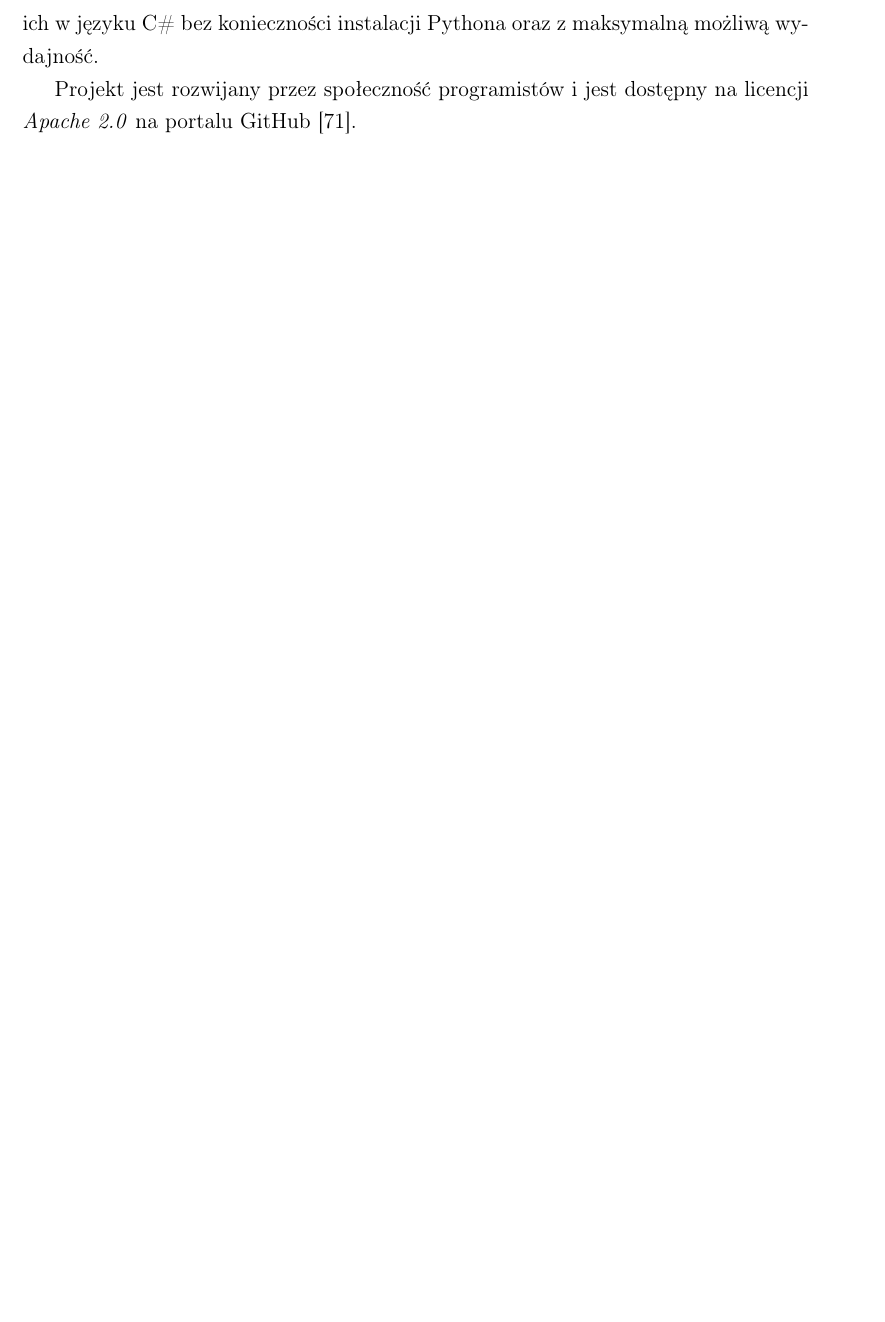
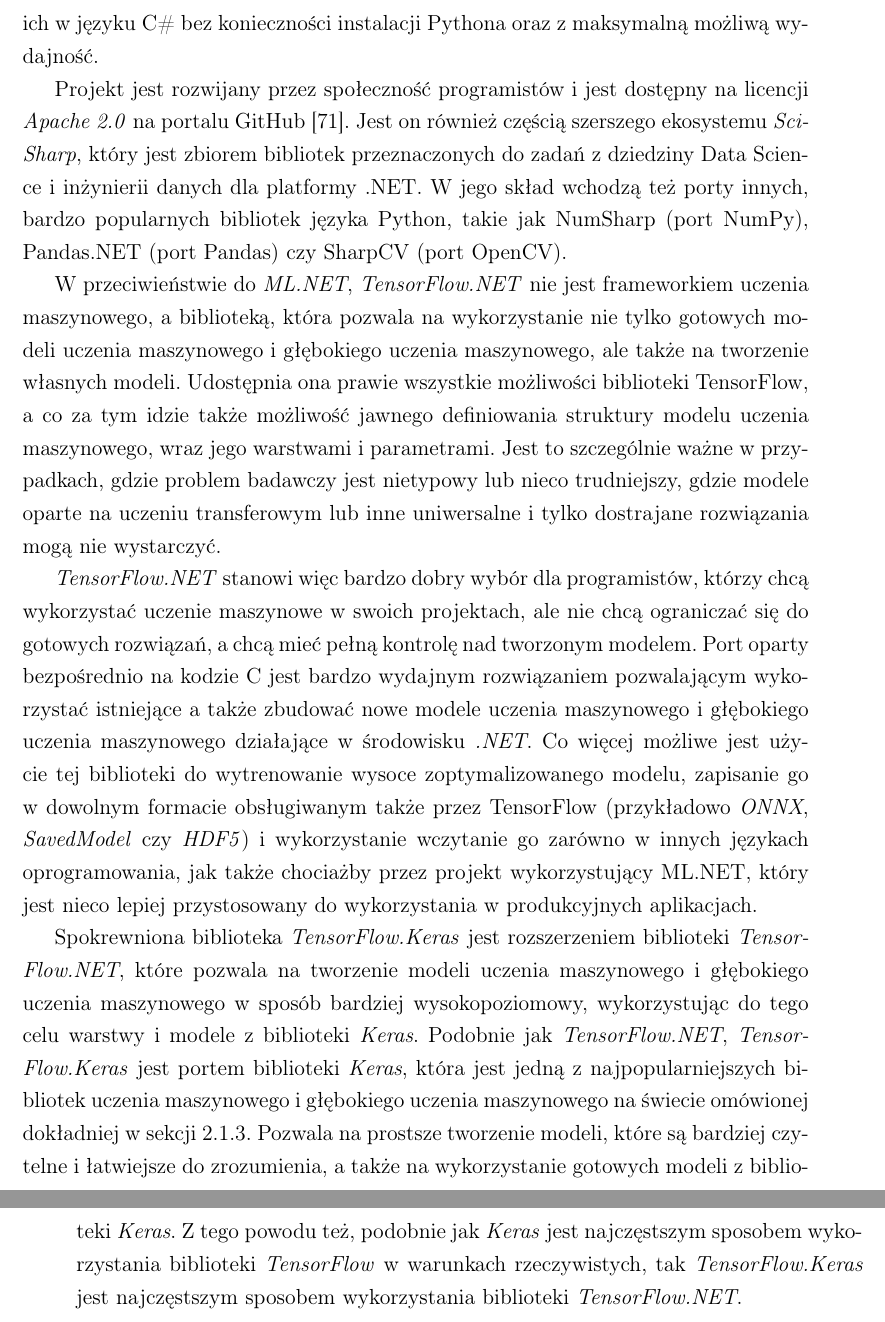
Before and after one commit to mMosiur/Magisterium-Informatyka, a LaTeX thesis (Thesis/thesis.tex, which reads Thesis/chapters/2-metodologia.tex): part of page 50 of 59 before the commit and two parts of pages 50 and 51 of 60 after it, the two joined at a grey line, cut so that both start at the same text, the shorter picture padded with empty space. Compiled offline with pdfLaTeX.

Commit message:
Dokończenie sekcji o TensorFlow.NET

```diff
--- a/Thesis/chapters/2-metodologia.tex
+++ b/Thesis/chapters/2-metodologia.tex
@@ -306,3 +306,18 @@
 \emph{TensorFlow.NET} natomiast posiada powiązania bezpośrednio do kodu \emph{C} bibliotek TensorFlow, co pozwala na wykorzystanie ich w języku C\# bez konieczności instalacji Pythona oraz z maksymalną możliwą wydajność.
 
 Projekt jest rozwijany przez społeczność programistów i jest dostępny na licencji \emph{Apache 2.0} na portalu GitHub \cite{scisharp-tensorflownet-repo}.
+Jest on również częścią szerszego ekosystemu \emph{SciSharp}, który jest zbiorem bibliotek przeznaczonych do zadań z dziedziny Data Science i inżynierii danych dla platformy .NET.
+W jego skład wchodzą też porty innych, bardzo popularnych bibliotek języka Python, takie jak NumSharp (port NumPy), Pandas.NET (port Pandas) czy SharpCV (port OpenCV).
+
+W przeciwieństwie do \emph{ML.NET}, \emph{TensorFlow.NET} nie jest frameworkiem uczenia maszynowego, a biblioteką, która pozwala na wykorzystanie nie tylko gotowych modeli uczenia maszynowego i głębokiego uczenia maszynowego, ale także na tworzenie własnych modeli.
+Udostępnia ona prawie wszystkie możliwości biblioteki TensorFlow, a co za tym idzie także możliwość jawnego definiowania struktury modelu uczenia maszynowego, wraz jego warstwami i parametrami.
+Jest to szczególnie ważne w przypadkach, gdzie problem badawczy jest nietypowy lub nieco trudniejszy, gdzie modele oparte na uczeniu transferowym lub inne uniwersalne i tylko dostrajane rozwiązania mogą nie wystarczyć.
+
+\emph{TensorFlow.NET} stanowi więc bardzo dobry wybór dla programistów, którzy chcą wykorzystać uczenie maszynowe w swoich projektach, ale nie chcą ograniczać się do gotowych rozwiązań, a chcą mieć pełną kontrolę nad tworzonym modelem.
+Port oparty bezpośrednio na kodzie C jest bardzo wydajnym rozwiązaniem pozwalającym wykorzystać istniejące a także zbudować nowe modele uczenia maszynowego i głębokiego uczenia maszynowego działające w środowisku \emph{.NET}.
+Co więcej możliwe jest użycie tej biblioteki do wytrenowanie wysoce zoptymalizowanego modelu, zapisanie go w dowolnym formacie obsługiwanym także przez TensorFlow (przykładowo \emph{ONNX}, \emph{SavedModel} czy \emph{HDF5}) i wykorzystanie wczytanie go zarówno w innych językach oprogramowania, jak także chociażby przez projekt wykorzystujący ML.NET, który jest nieco lepiej przystosowany do wykorzystania w produkcyjnych aplikacjach.
+
+Spokrewniona biblioteka \emph{TensorFlow.Keras} jest rozszerzeniem biblioteki \emph{TensorFlow.NET}, które pozwala na tworzenie modeli uczenia maszynowego i głębokiego uczenia maszynowego w sposób bardziej wysokopoziomowy, wykorzystując do tego celu warstwy i modele z biblioteki \emph{Keras}.
+Podobnie jak \emph{TensorFlow.NET}, \emph{TensorFlow.Keras} jest portem biblioteki \emph{Keras}, która jest jedną z najpopularniejszych bibliotek uczenia maszynowego i głębokiego uczenia maszynowego na świecie omówionej dokładniej w \hyperref[sec:tensorflow-and-keras]{sekcji \ref*{sec:tensorflow-and-keras}}.
+Pozwala na prostsze tworzenie modeli, które są bardziej czytelne i łatwiejsze do zrozumienia, a także na wykorzystanie gotowych modeli z biblioteki \emph{Keras}.
+Z tego powodu też, podobnie jak \emph{Keras} jest najczęstszym sposobem wykorzystania biblioteki \emph{TensorFlow} w warunkach rzeczywistych, tak \emph{TensorFlow.Keras} jest najczęstszym sposobem wykorzystania biblioteki \emph{TensorFlow.NET}.
```
